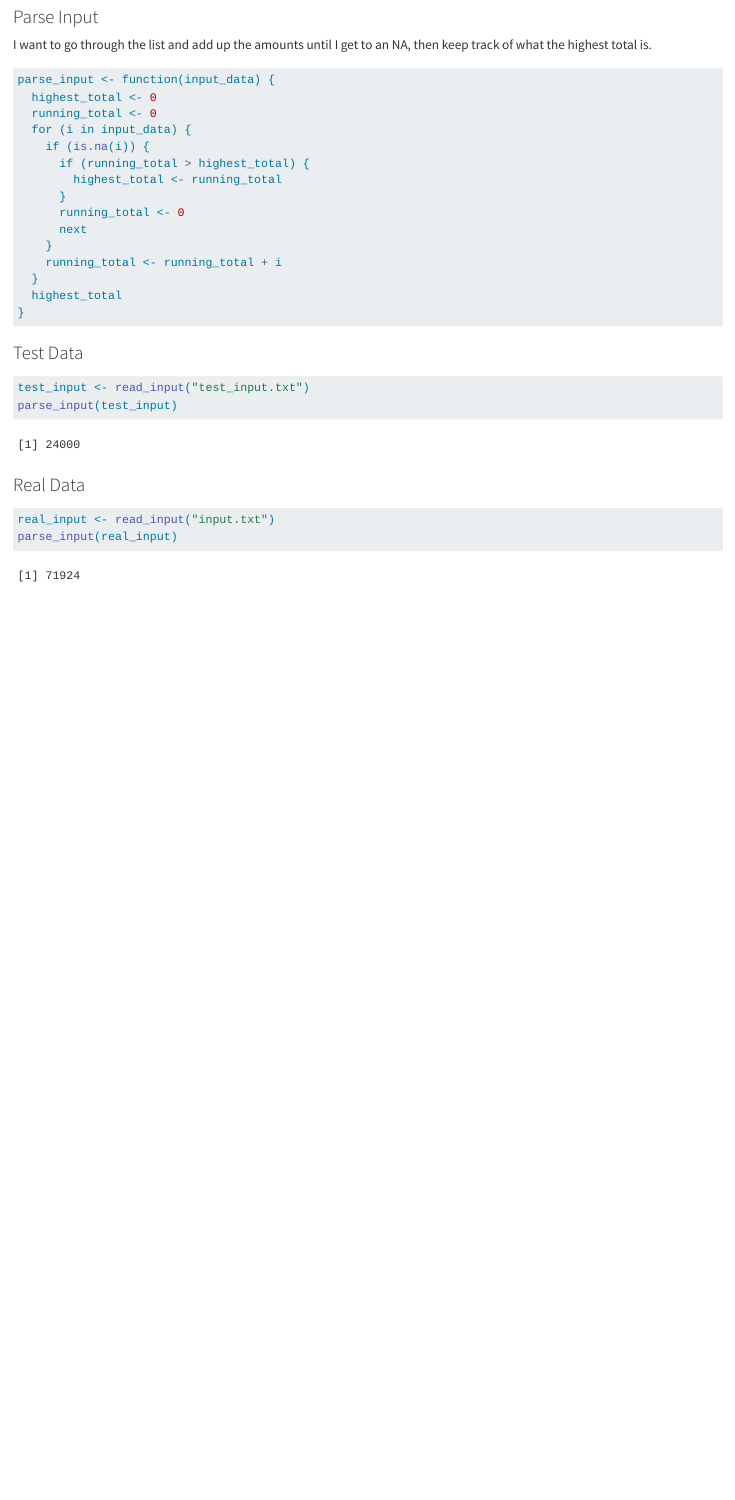
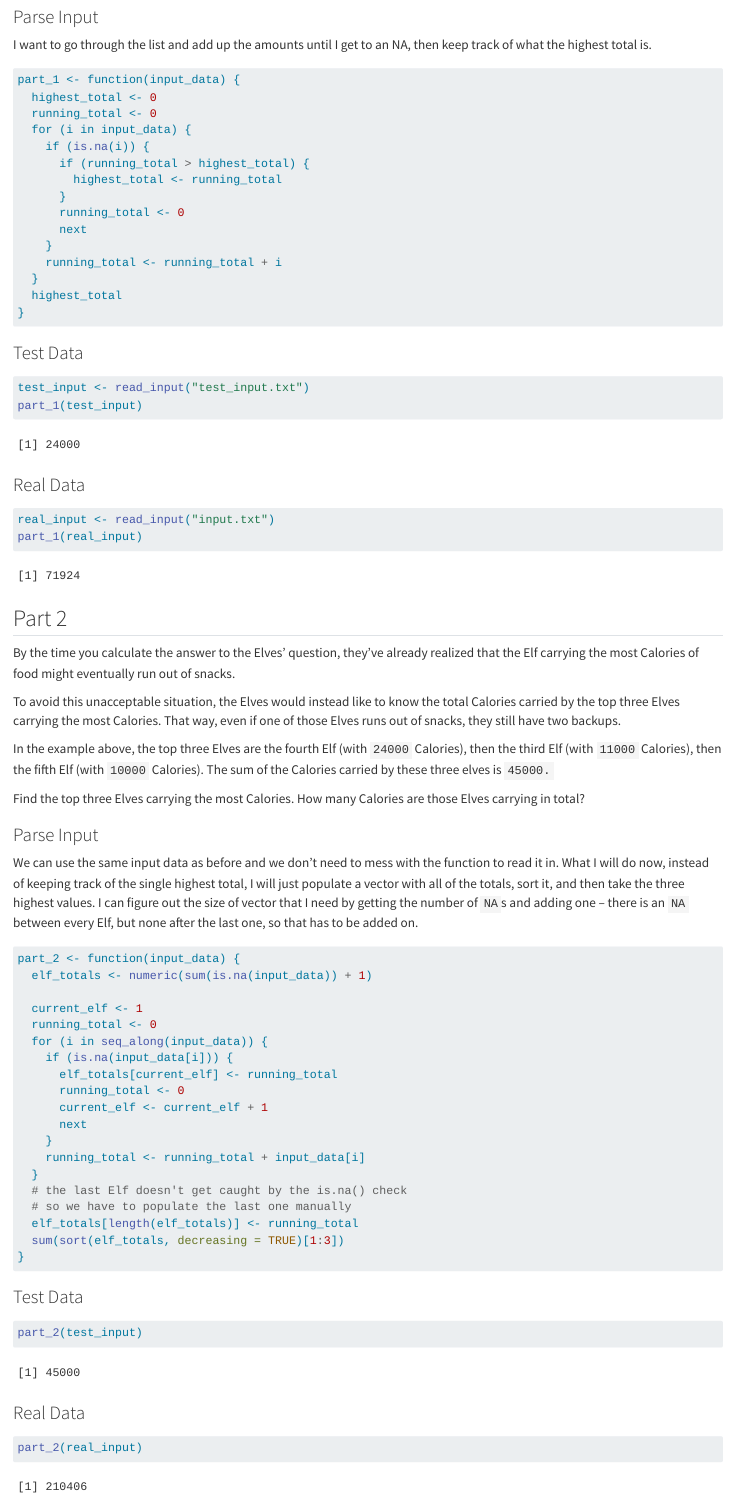
Before and after one commit to stephenfeagin/adventofcode, a Quarto document (r/2022/01/README.qmd): the page in a window 1100 px wide, from 1230 px down. Rendered offline with R 4.5, knitr and Pandoc in place of Quarto, with nearby package versions; drawn as R Markdown's standard HTML page in place of the format the file asks for.

Commit message:
Finish 2022/02 for R

````diff
--- a/r/2022/01/README.qmd
+++ b/r/2022/01/README.qmd
@@ -58,7 +58,7 @@ read_input <- function(file) {
 I want to go through the list and add up the amounts until I get to an NA, then keep track of what the highest total is.
 
 ```{r}
-parse_input <- function(input_data) {
+part_1 <- function(input_data) {
   highest_total <- 0
   running_total <- 0
   for (i in input_data) {
@@ -79,12 +79,59 @@ parse_input <- function(input_data) {
 
 ```{r}
 test_input <- read_input("test_input.txt")
-parse_input(test_input)
+part_1(test_input)
 ```
 
 ### Real Data
 
 ```{r}
 real_input <- read_input("input.txt")
-parse_input(real_input)
+part_1(real_input)
 ```
+
+## Part 2
+
+By the time you calculate the answer to the Elves' question, they've already realized that the Elf carrying the most Calories of food might eventually run out of snacks.
+
+To avoid this unacceptable situation, the Elves would instead like to know the total Calories carried by the top three Elves carrying the most Calories. That way, even if one of those Elves runs out of snacks, they still have two backups.
+
+In the example above, the top three Elves are the fourth Elf (with `24000` Calories), then the third Elf (with `11000` Calories), then the fifth Elf (with `10000` Calories). The sum of the Calories carried by these three elves is `45000.`
+
+Find the top three Elves carrying the most Calories. How many Calories are those Elves carrying in total?
+
+### Parse Input
+
+We can use the same input data as before and we don't need to mess with the function to read it in. What I will do now, instead of keeping track of the single highest total, I will just populate a vector with all of the totals, sort it, and then take the three highest values. I can figure out the size of vector that I need by getting the number of `NA`s and adding one -- there is an `NA` between every Elf, but none after the last one, so that has to be added on.
+
+```{r}
+part_2 <- function(input_data) {
+  elf_totals <- numeric(sum(is.na(input_data)) + 1)
+
+  current_elf <- 1
+  running_total <- 0
+  for (i in seq_along(input_data)) {
+    if (is.na(input_data[i])) {
+      elf_totals[current_elf] <- running_total
+      running_total <- 0
+      current_elf <- current_elf + 1
+      next
+    }
+    running_total <- running_total + input_data[i]
+  }
+  # the last Elf doesn't get caught by the is.na() check
+  # so we have to populate the last one manually
+  elf_totals[length(elf_totals)] <- running_total
+  sum(sort(elf_totals, decreasing = TRUE)[1:3])
+}
+```
+
+### Test Data
+```{r}
+part_2(test_input)
+```
+
+### Real Data
+
+```{r}
+part_2(real_input)
+```
````
